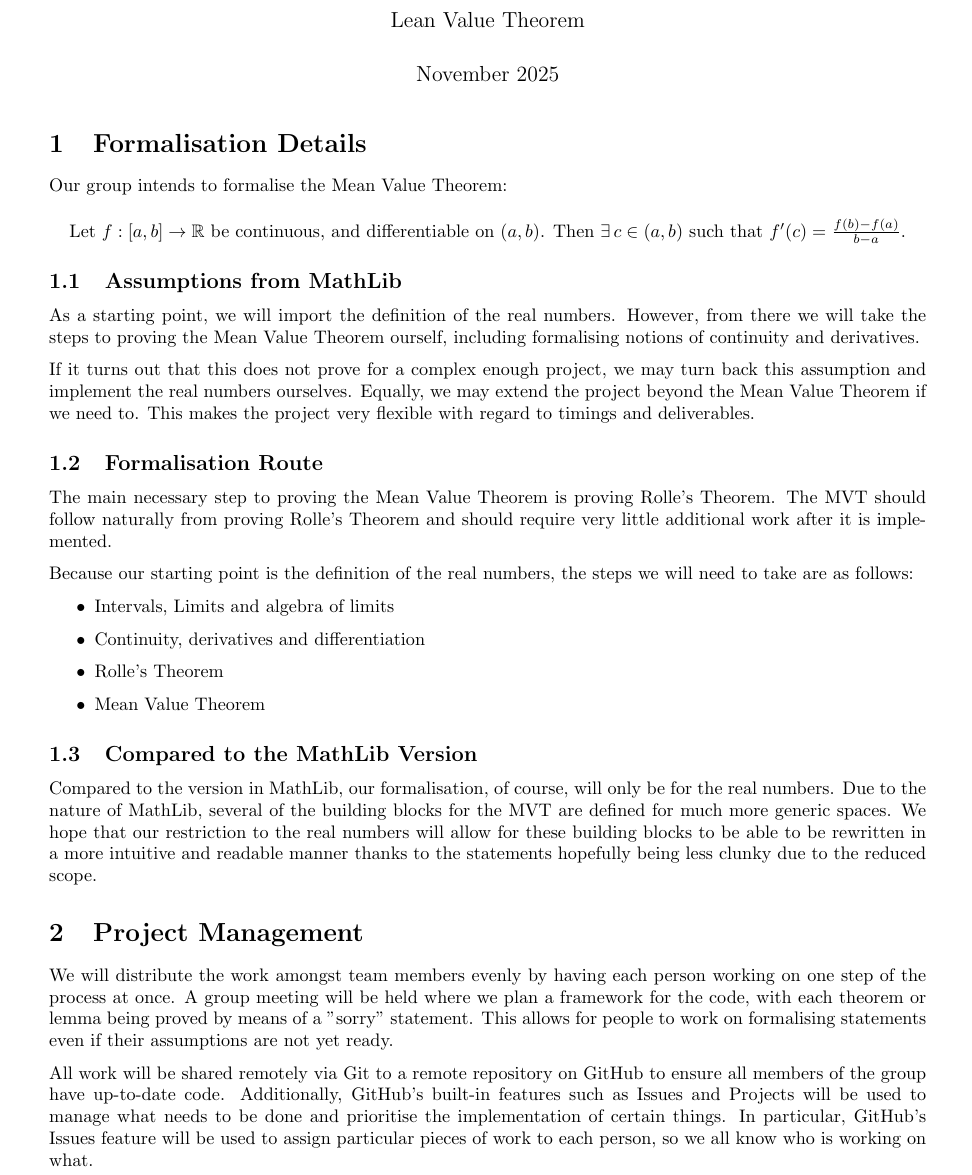
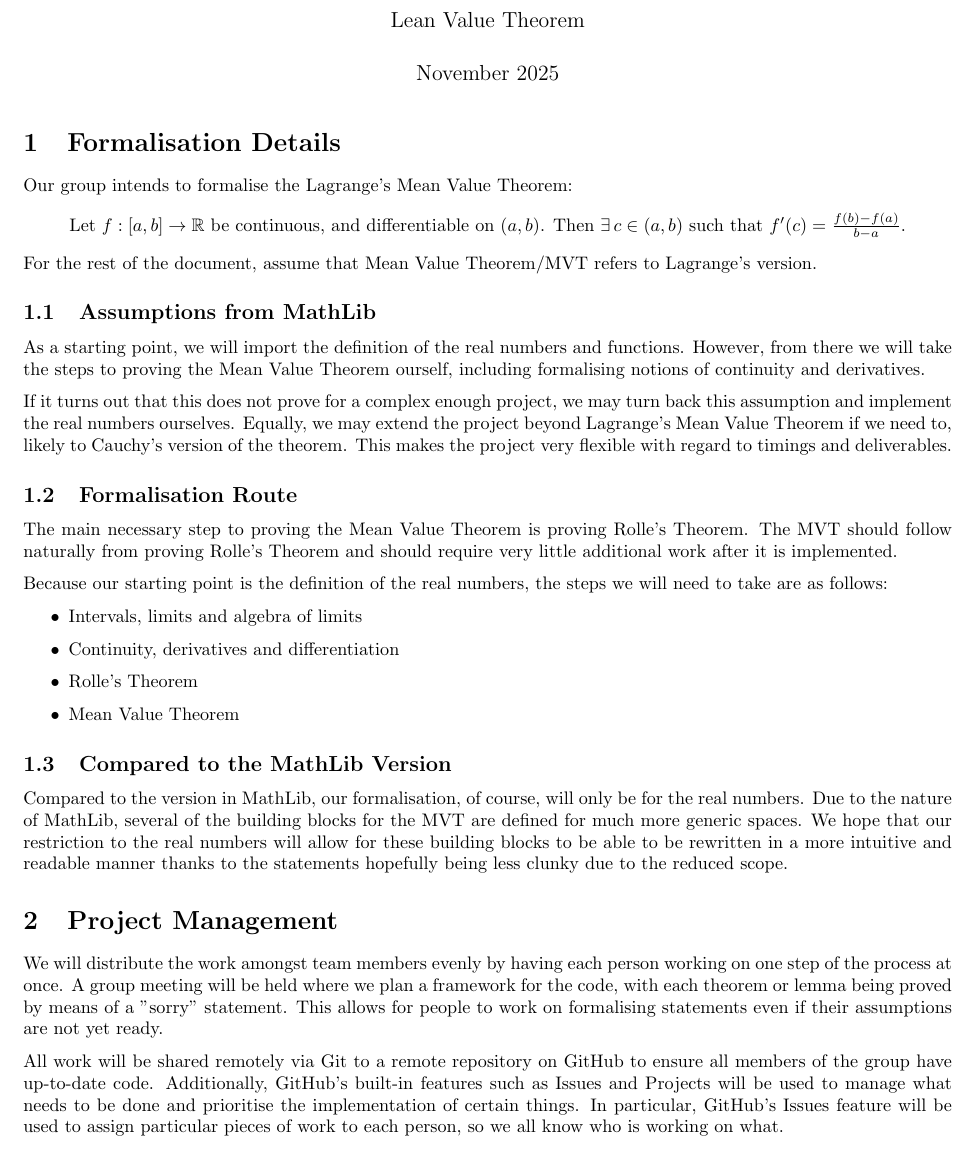
Before and after one commit to beanrob/lean-value-theorem, a LaTeX document (latex/outline.tex): part of the page, cut so that both start at the same text. Compiled offline with pdfLaTeX.

Commit message:
tweaks to outline

```diff
--- a/latex/outline.tex
+++ b/latex/outline.tex
@@ -1,7 +1,7 @@
 \documentclass{article}
 \usepackage{amsfonts}
 \usepackage{parskip}
-\usepackage[a4paper, margin=2cm]{geometry}
+\usepackage[a4paper, margin=1.5cm]{geometry}
 \pagenumbering{gobble}
 \title{Formalisation Outline}
 \author{Lean Value Theorem}
@@ -12,9 +12,9 @@
 
 \section{Formalisation Details}
 
-Our group intends to formalise the Mean Value Theorem:
+Our group intends to formalise the Lagrange's Mean Value Theorem:
 
-\medskip
+\smallskip
 
 \begin{center}
 Let $f: [a, b] \to \mathbb{R}$ be continuous, and differentiable on $(a, b)$.
@@ -22,16 +22,22 @@ Then $\exists \, c \in (a, b)$ such that $f'(c) = \frac{f(b) - f(a)}{b
 - a}$.
 \end{center}
 
+\smallskip
+
+For the rest of the document, assume that Mean Value Theorem/MVT refers to
+Lagrange's version.
+
 \subsection{Assumptions from MathLib}
 
-As a starting point, we will import the definition of the real numbers. However,
-from there we will take the steps to proving the Mean Value Theorem ourself,
-including formalising notions of continuity and derivatives.
+As a starting point, we will import the definition of the real numbers and
+functions. However, from there we will take the steps to proving the Mean Value
+Theorem ourself, including formalising notions of continuity and derivatives.
 
 If it turns out that this does not prove for a complex enough project, we may
 turn back this assumption and implement the real numbers ourselves. Equally, we
-may extend the project beyond the Mean Value Theorem if we need to. This makes
-the project very flexible with regard to timings and deliverables.
+may extend the project beyond Lagrange's Mean Value Theorem if we need to,
+likely to Cauchy's version of the theorem. This makes the project very flexible
+with regard to timings and deliverables.
 
 \subsection{Formalisation Route}
 
@@ -43,7 +49,7 @@ Because our starting point is the definition of the real numbers, the steps we
 will need to take are as follows:
 
 \begin{itemize}
-    \item Intervals, Limits and algebra of limits
+    \item Intervals, limits and algebra of limits
     \item Continuity, derivatives and differentiation
     \item Rolle's Theorem
     \item Mean Value Theorem
```
